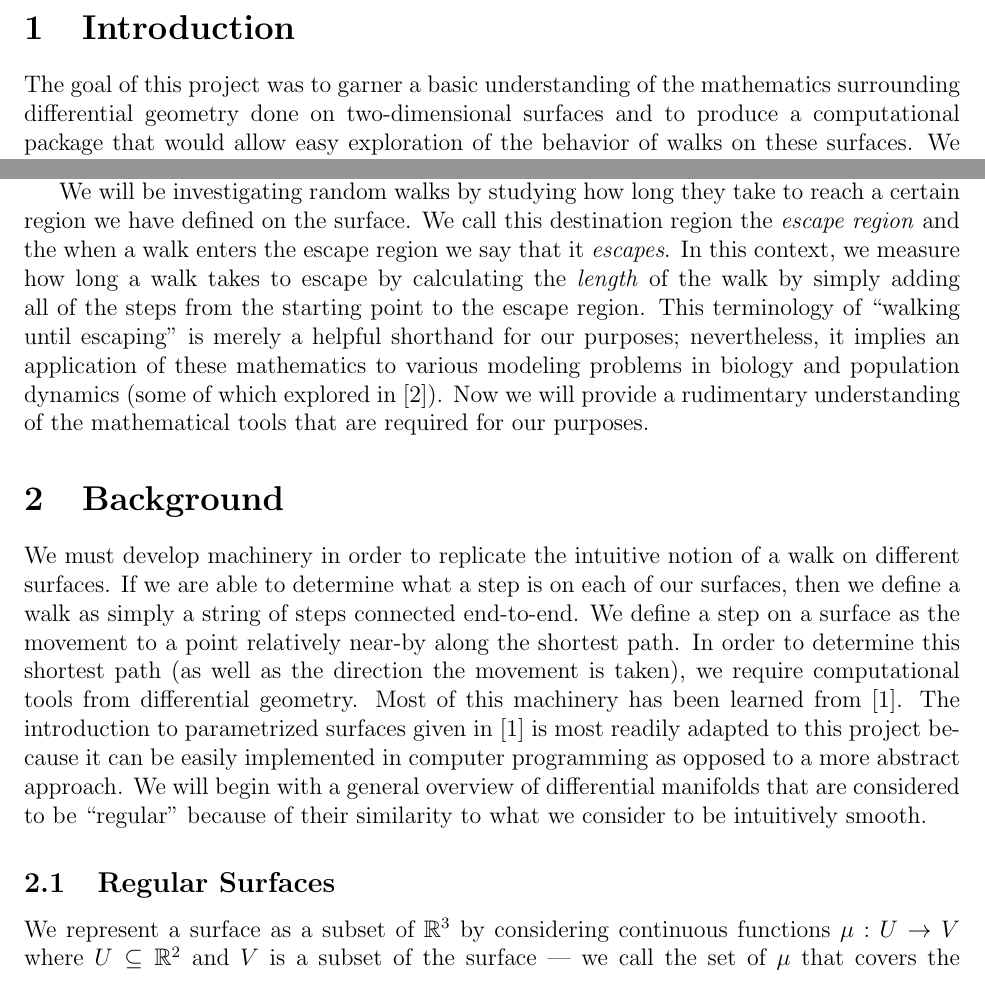
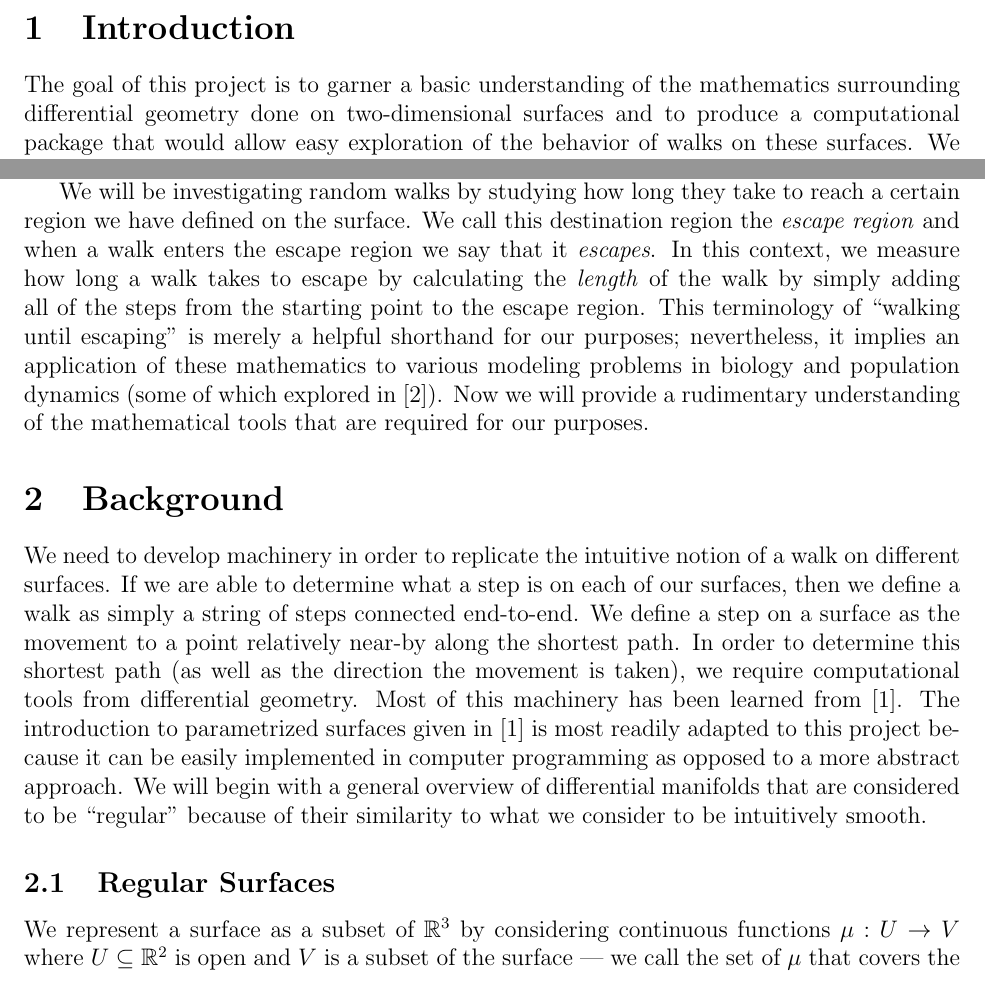
Before and after one commit to tomeichlersmith/RandomManifoldWalks, a LaTeX document (Report/Report.tex): two parts of page 2 of 15, joined at a grey line, cut so that both start at the same text. The pictures show the PDF file Report/Report.pdf that the author committed with the source.

Commit message:
final report touches

```diff
--- a/Report/Report.tex
+++ b/Report/Report.tex
@@ -26,7 +26,7 @@
 \end{titlepage}
 
 \section{Introduction}
-	The goal of this project was to garner a basic understanding of the mathematics surrounding differential geometry done on two-dimensional surfaces and to produce a computational package that would allow easy exploration of the behavior of walks on these surfaces.
+	The goal of this project is to garner a basic understanding of the mathematics surrounding differential geometry done on two-dimensional surfaces and to produce a computational package that would allow easy exploration of the behavior of walks on these surfaces.
 	We will go into more detail of the explanation in the next section; nevertheless, a quick overview of the words in the title is required.
 	When we say \emph{random walk}, we intend to construct a series of \emph{steps} on a surface that are each a certain distance a part and the direction of each step is randomly determined.
 	``Simple two-dimensional manifolds" are a set of mathematical objects that mimic the behavior we are used to seeing on the Euclidean plane --- the flat table-top on which we usually study geometry.
@@ -35,13 +35,13 @@
 	Moreover, random walks are pretty well understood when they are done on the familiar space of the Euclidean plane; however, questions that are easily answered on the plane cannot be answered when they are extended to other surfaces with different properties.
 
 	We will be investigating random walks by studying how long they take to reach a certain region we have defined on the surface.
-	We call this destination region the \emph{escape region} and the when a walk enters the escape region we say that it \emph{escapes}.
+	We call this destination region the \emph{escape region} and when a walk enters the escape region we say that it \emph{escapes}.
 	In this context, we measure how long a walk takes to escape by calculating the \emph{length} of the walk by simply adding all of the steps from the starting point to the escape region.
 	This terminology of ``walking until escaping" is merely a helpful shorthand for our purposes; nevertheless, it implies an application of these mathematics to various modeling problems in biology and population dynamics (some of which explored in \cite{Codling_WalksBiology_2008}).
 	Now we will provide a rudimentary understanding of the mathematical tools that are required for our purposes.
 
 \section{Background}
-	We must develop machinery in order to replicate the intuitive notion of a walk on different surfaces.
+	We need to develop machinery in order to replicate the intuitive notion of a walk on different surfaces.
 	If we are able to determine what a step is on each of our surfaces, then we define a walk as simply a string of steps connected end-to-end.
 	We define a step on a surface as the movement to a point relatively near-by along the shortest path.
 	In order to determine this shortest path (as well as the direction the movement is taken), we require computational tools from differential geometry.
@@ -50,7 +50,7 @@
 	We will begin with a general overview of differential manifolds that are considered to be ``regular" because of their similarity to what we consider to be intuitively smooth.
 
 	\subsection{Regular Surfaces}
-		We represent a surface as a subset of $\R^3$ by considering continuous functions $\mu:U \to V$ where $U \subseteq \R^2$ and $V$ is a subset of the surface --- we call the set of $\mu$ that covers the entire surface in question a \textit{chart}.
+		We represent a surface as a subset of $\R^3$ by considering continuous functions $\mu:U \to V$ where $U \subseteq \R^2$ is open and $V$ is a subset of the surface --- we call the set of $\mu$ that covers the entire surface in question a \textit{chart}.
 		Glossing over the large amount of detail and development that can be extracted from this simple idea of a surface, we apply more restrictions on the surfaces (and their charts) in order to obtain intuitively ``smooth" surfaces.
 		In a sense, these restrictions allow us to consider surfaces that are locally Euclidean (locally plane-like) and therefore they more closely resemble what we perceive a surface to be (hence the name for this class of surfaces).
 		Often, a member of the chart for a surface is called a \emph{coordinate patch} because it imposes a relationship between the coordinates of $\R^2$ --- represented by $U$ --- and a part of the surface --- represented by $V$.
```
Also changed, not shown: Report/Report.pdf, Report/Report.tex (12 more changed lines).
